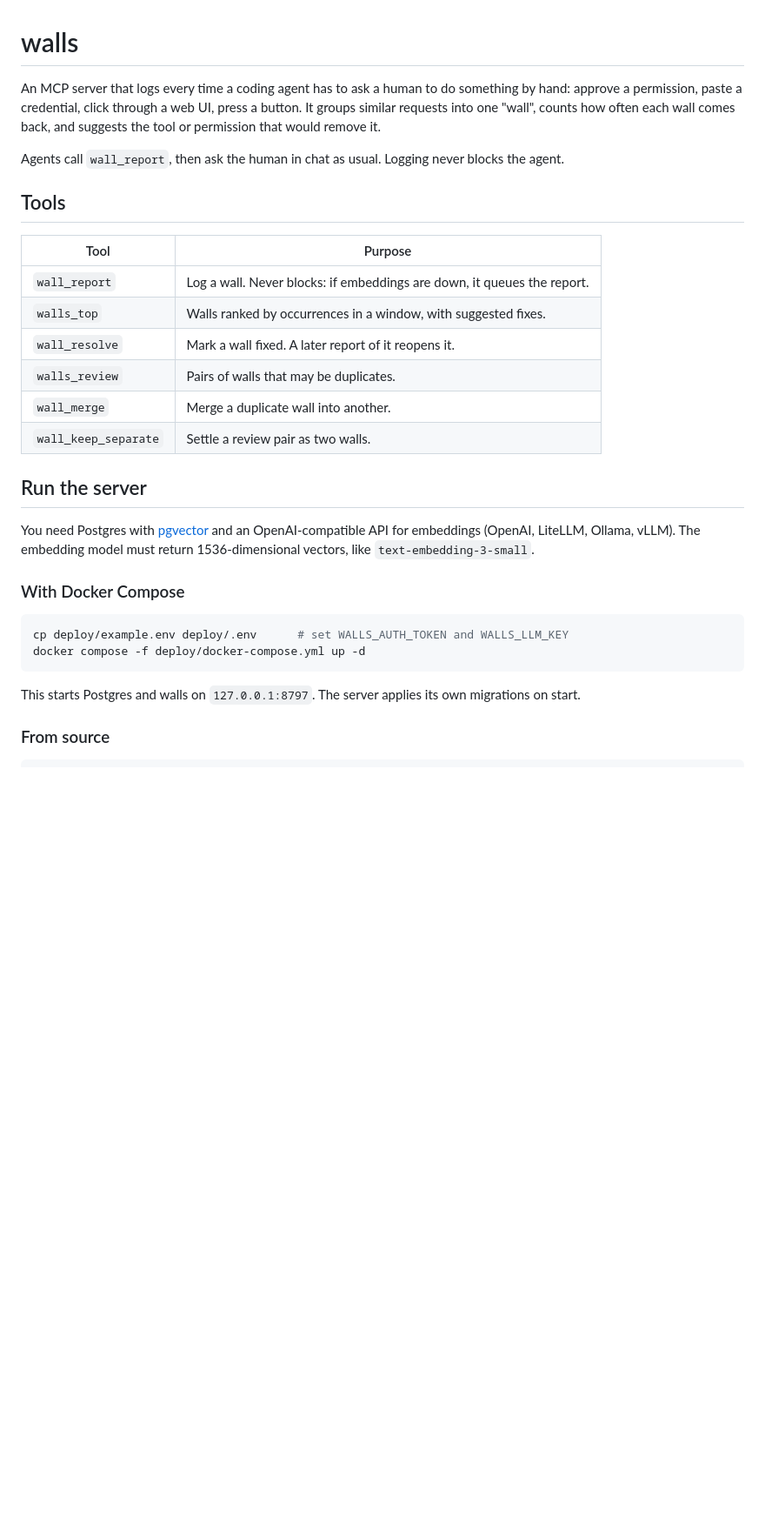
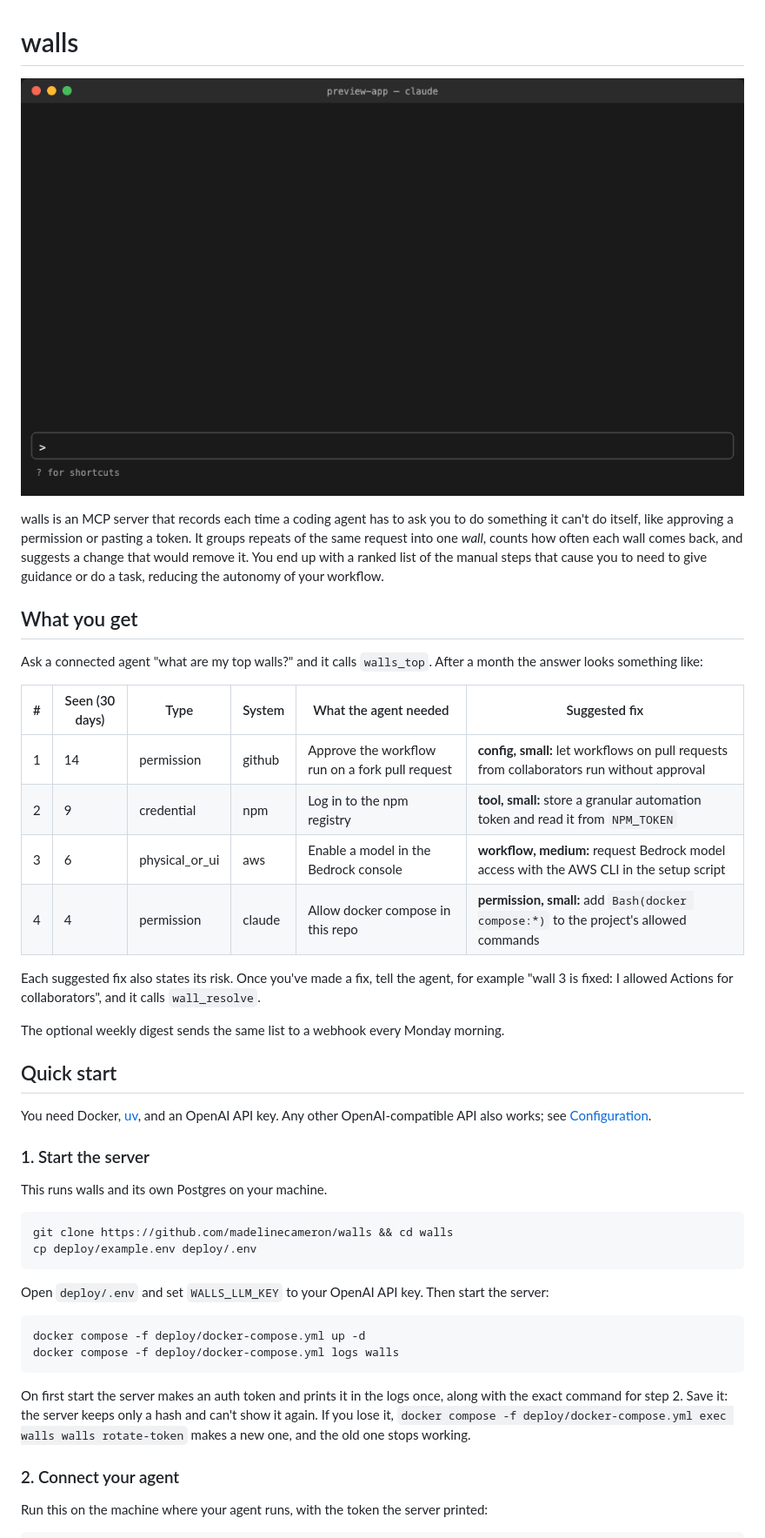
Before and after one commit to madelinecameron/walls, a Markdown page: README.md, the part around one of its changes. Shown at 87% size. Rendered like a GitHub page; pictures changed too: docs/demo.gif (added); blank space fills up the shorter version.

Commit message:
docs: rewrite README with a demo GIF

````diff
--- a/README.md
+++ b/README.md
@@ -1,36 +1,57 @@
 # walls
 
-An MCP server that logs every time a coding agent has to ask a human to do something by hand:
-approve a permission, paste a credential, click through a web UI, press a button. It groups
-similar requests into one "wall", counts how often each wall comes back, and suggests the tool
-or permission that would remove it.
+<p align="center"><img src="docs/demo.gif" width="940" alt="Claude Code logs a wall with wall_report, then lists the top walls and their suggested fixes"></p>
 
-Agents call `wall_report`, then ask the human in chat as usual. Logging never blocks the agent.
+walls is an MCP server that records each time a coding agent has to ask you to do something it
+can't do itself, like approving a permission or pasting a token. It groups repeats of the same
+request into one *wall*, counts how often each wall comes back, and suggests a change that would
+remove it. You end up with a ranked list of the manual steps that cause you to need to give
+guidance or do a task, reducing the autonomy of your workflow.
 
-## Tools
+## What you get
 
-| Tool | Purpose |
-|---|---|
-| `wall_report` | Log a wall. Never blocks: if embeddings are down, it queues the report. |
-| `walls_top` | Walls ranked by occurrences in a window, with suggested fixes. |
-| `wall_resolve` | Mark a wall fixed. A later report of it reopens it. |
-| `walls_review` | Pairs of walls that may be duplicates. |
-| `wall_merge` | Merge a duplicate wall into another. |
-| `wall_keep_separate` | Settle a review pair as two walls. |
+Ask a connected agent "what are my top walls?" and it calls `walls_top`. After a month the answer
+looks something like:
 
-## Run the server
+| # | Seen (30 days) | Type | System | What the agent needed | Suggested fix |
+|---|---|---|---|---|---|
+| 1 | 14 | permission | github | Approve the workflow run on a fork pull request | **config, small:** let workflows on pull requests from collaborators run without approval |
+| 2 | 9 | credential | npm | Log in to the npm registry | **tool, small:** store a granular automation token and read it from `NPM_TOKEN` |
+| 3 | 6 | physical_or_ui | aws | Enable a model in the Bedrock console | **workflow, medium:** request Bedrock model access with the AWS CLI in the setup script |
+| 4 | 4 | permission | claude | Allow docker compose in this repo | **permission, small:** add `Bash(docker compose:*)` to the project's allowed commands |
 
-You need Postgres with [pgvector](https://github.com/pgvector/pgvector) and an
-OpenAI-compatible API for embeddings (OpenAI, LiteLLM, Ollama, vLLM). The embedding model must
-return 1536-dimensional vectors, like `text-embedding-3-small`.
+Each suggested fix also states its risk. Once you've made a fix, tell the agent, for example
+"wall 3 is fixed: I allowed Actions for collaborators", and it calls `wall_resolve`.
 
-### With Docker Compose
+The optional weekly digest sends the same list to a webhook every Monday morning.
+
+## Quick start
+
+You need Docker, [uv](https://docs.astral.sh/uv/), and an OpenAI API key. Any other
+OpenAI-compatible API also works; see [Configuration](#configuration).
+
+### 1. Start the server
+
+This runs walls and its own Postgres on your machine.
 
 ```sh
-cp deploy/example.env deploy/.env      # set WALLS_AUTH_TOKEN and WALLS_LLM_KEY
-docker compose -f deploy/docker-compose.yml up -d
+git clone https://github.com/madelinecameron/walls && cd walls
+cp deploy/example.env deploy/.env
 ```
 
-This starts Postgres and walls on `127.0.0.1:8797`. The server applies its own migrations on start.
+Open `deploy/.env` and set `WALLS_LLM_KEY` to your OpenAI API key. Then start the server:
 
-### From source
+```sh
+docker compose -f deploy/docker-compose.yml up -d
+docker compose -f deploy/docker-compose.yml logs walls
+```
+
+On first start the server makes an auth token and prints it in the logs once, along with the
+exact command for step 2. Save it: the server keeps only a hash and can't show it again. If you
+lose it, `docker compose -f deploy/docker-compose.yml exec walls walls rotate-token` makes a new
+one, and the old one stops working.
+
+### 2. Connect your agent
+
+Run this on the machine where your agent runs, with the token the server printed:
+
````
Also changed, not shown: other parts of README.md (+121 -75 lines).
